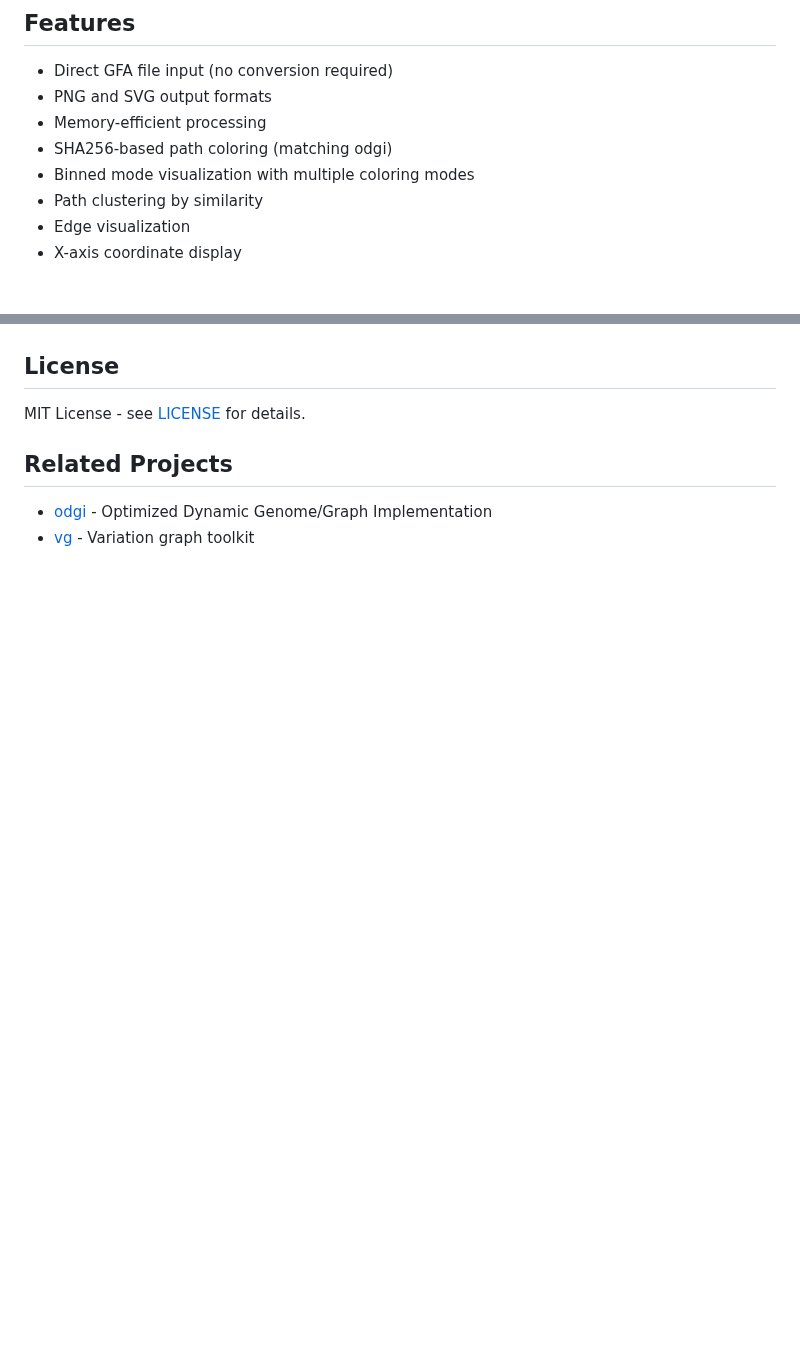
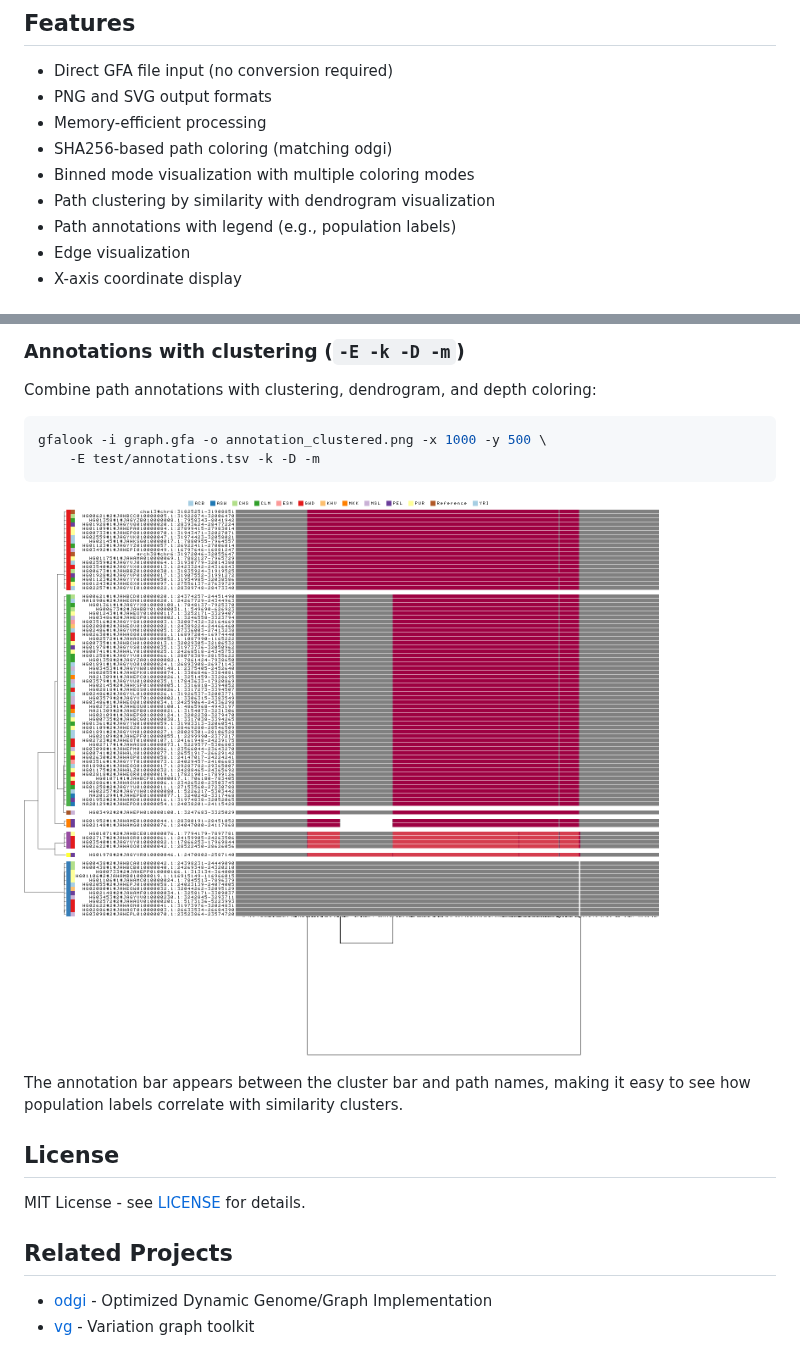
Before and after one commit to pangenome/gfalook, a Markdown page: README.md, 2 parts joined by grey strips. Drawn GitHub-style; pictures changed too: images/annotation_clustered.png (added); blank space fills up the shorter version.

````diff
--- a/README.md
+++ b/README.md
@@ -17,7 +17,8 @@ Based on the `viz` command from [ODGI](https://github.com/pangenome/odgi):
 - Memory-efficient processing
 - SHA256-based path coloring (matching odgi)
 - Binned mode visualization with multiple coloring modes
-- Path clustering by similarity
+- Path clustering by similarity with dendrogram visualization
+- Path annotations with legend (e.g., population labels)
 - Edge visualization
 - X-axis coordinate display
 
@@ -203,3 +226,16 @@ gfalook -i graph.gfa -o xaxis_chm13_abs.png -x 1000 -y 500 \
+### Annotations with clustering (`-E -k -D -m`)
+
+Combine path annotations with clustering, dendrogram, and depth coloring:
+
+```bash
+gfalook -i graph.gfa -o annotation_clustered.png -x 1000 -y 500 \
+    -E test/annotations.tsv -k -D -m
+```
+
+![Annotations with clustering](images/annotation_clustered.png)
+
+The annotation bar appears between the cluster bar and path names, making it easy to see how population labels correlate with similarity clusters.
+
 ## License
 
 MIT License - see [LICENSE](LICENSE) for details.
````
Also changed, not shown: other parts of README.md (+22 -0 lines), images/annotation.png (added), 1 other file.
